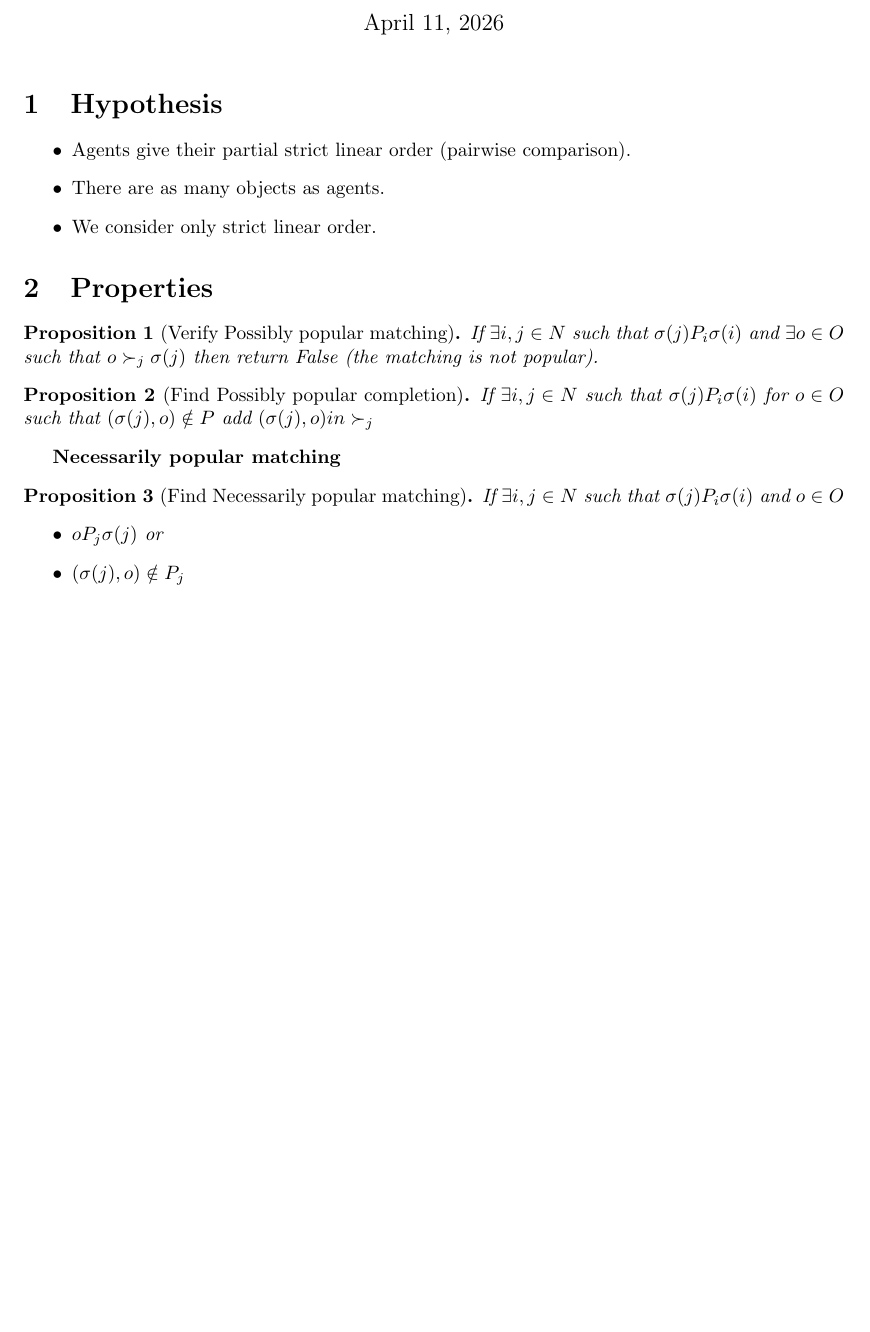
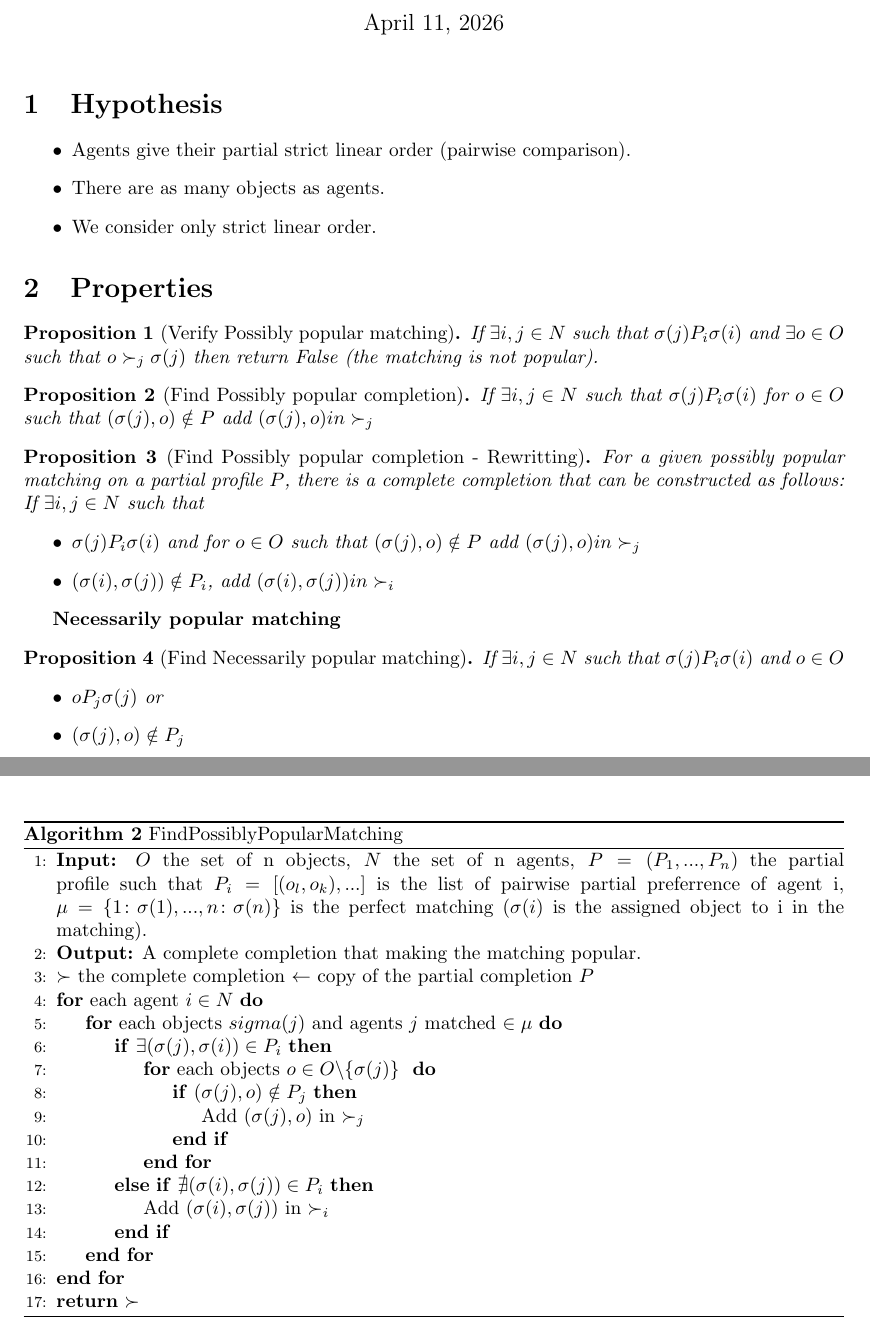
Before and after one commit to anaellewilczynski/ter-julie, a LaTeX document (PseudoCode.tex): part of page 1 of 9 before the commit and two parts of pages 1 and 2 of 9 after it, the two joined at a grey line, cut so that both start at the same text, the shorter picture padded with empty space. Compiled offline with pdfLaTeX.

Commit message:
Suggestion for revising the proposal and the algorithm for finding a possibly popular completion given a matching and a partial profile.

```diff
--- a/PseudoCode.tex
+++ b/PseudoCode.tex
@@ -51,6 +51,15 @@ If $\exists i,j \in N$ such that $\sigma(j) P_i \sigma(i)$ for $o \in O$ such th
 \end{proposition}
 
 
+\begin{proposition}[Find Possibly popular completion - Rewritting]
+For a given possibly popular matching on a partial profile $P$, there is a complete completion that can be constructed as follows:
+If $\exists i,j \in N$ such that
+\begin{itemize}
+    \item $\sigma(j) P_i \sigma(i)$ and for $o \in O$ such that $(\sigma(j),o) \notin P$ add $(\sigma(j),o) in \succ_j$
+    \item $(\sigma(i), \sigma(j)) \notin P_i$, add $(\sigma(i),\sigma(j)) in \succ_i$
+\end{itemize}
+\end{proposition}
+
 \textbf{Necessarily popular matching}
 
 \begin{proposition}[Find Necessarily popular matching]
@@ -97,6 +106,29 @@ Return False (it is not a necessarily popular matching).
         \EndFor
     \EndFor
     \State \Return True
+\end{algorithmic}
+\end{algorithm}
+
+\begin{algorithm}[H]
+\caption{FindPossiblyPopularMatching}
+\begin{algorithmic}[1]
+    \State \textbf{Input:} $O$ the set of n objects, $N$ the set of n agents, $P = (P_1, ..., P_n)$ the partial profile such that $P_i = [(o_l, o_k), ...]$ is the list of pairwise partial preferrence of agent i, $\mu = \{1\colon \sigma(1), ..., n\colon \sigma(n)\}$ is the perfect matching ($\sigma(i)$ is the assigned object to i in the matching).
+    \State \textbf{Output:} A complete completion that making the matching popular.
+    \State $\succ$ the complete completion $\leftarrow$ copy of the partial completion $P$
+    \For{each agent $i \in N$}
+        \For{each objects $sigma(j)$ and agents $j$ matched $\in \mu$}
+           \If{$\exists (\sigma(j), \sigma(i)) \in P_i$}
+                \For{each objects $o \in O \backslash \{\sigma(j)\}$ }
+                    \If{$(\sigma(j), o) \notin P_j$}
+                        \State Add $(\sigma(j), o)$ in $\succ_j$
+                    \EndIf
+                \EndFor
+           \ElsIf{$\nexists (\sigma(i), \sigma(j)) \in P_i$}
+                \State Add $(\sigma(i), \sigma(j))$ in $\succ_i$
+           \EndIf
+        \EndFor
+    \EndFor
+    \State \Return $\succ$
 \end{algorithmic}
 \end{algorithm}
 
```
Also changed, not shown: PseudoCode.tex (2 more changed lines), 1 other file.
